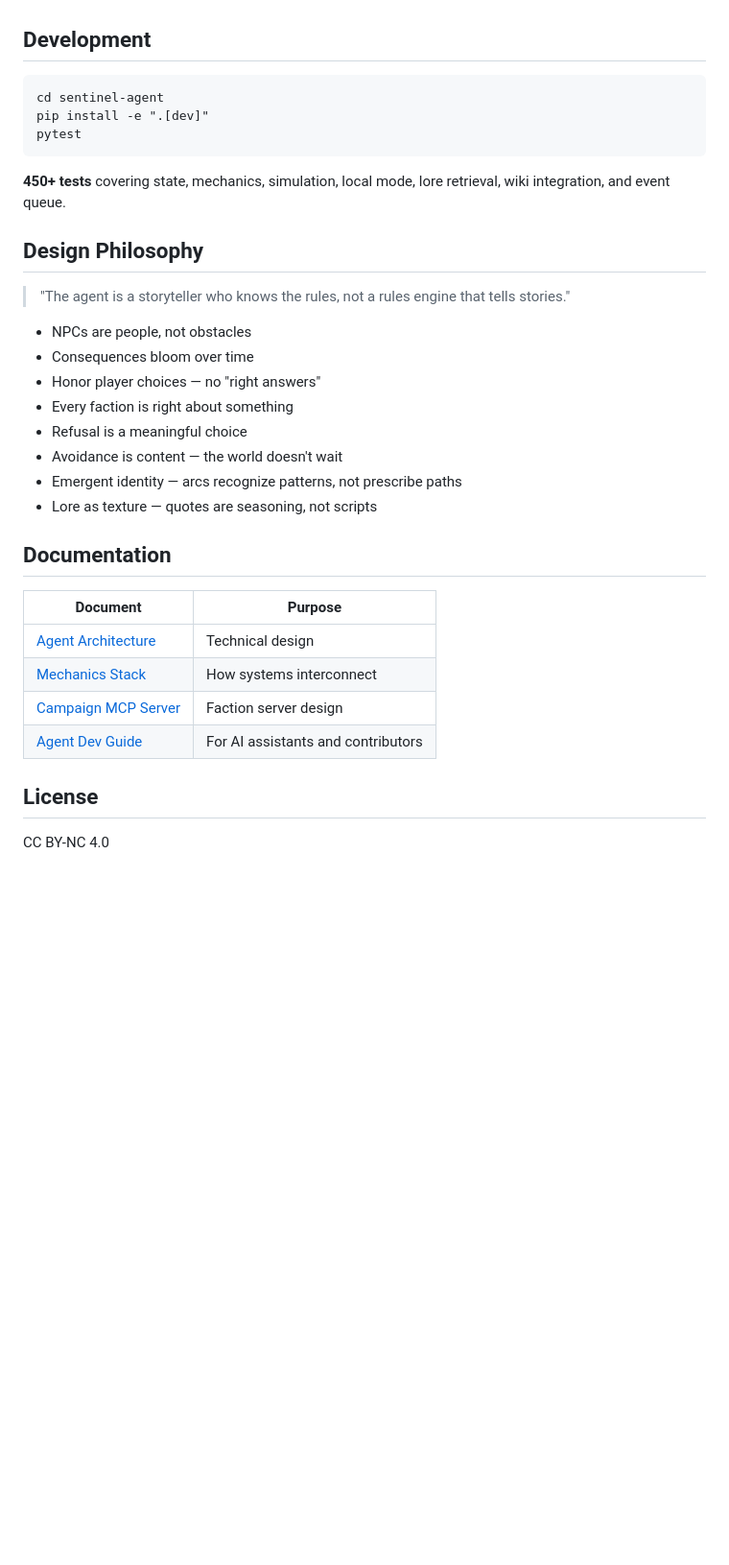
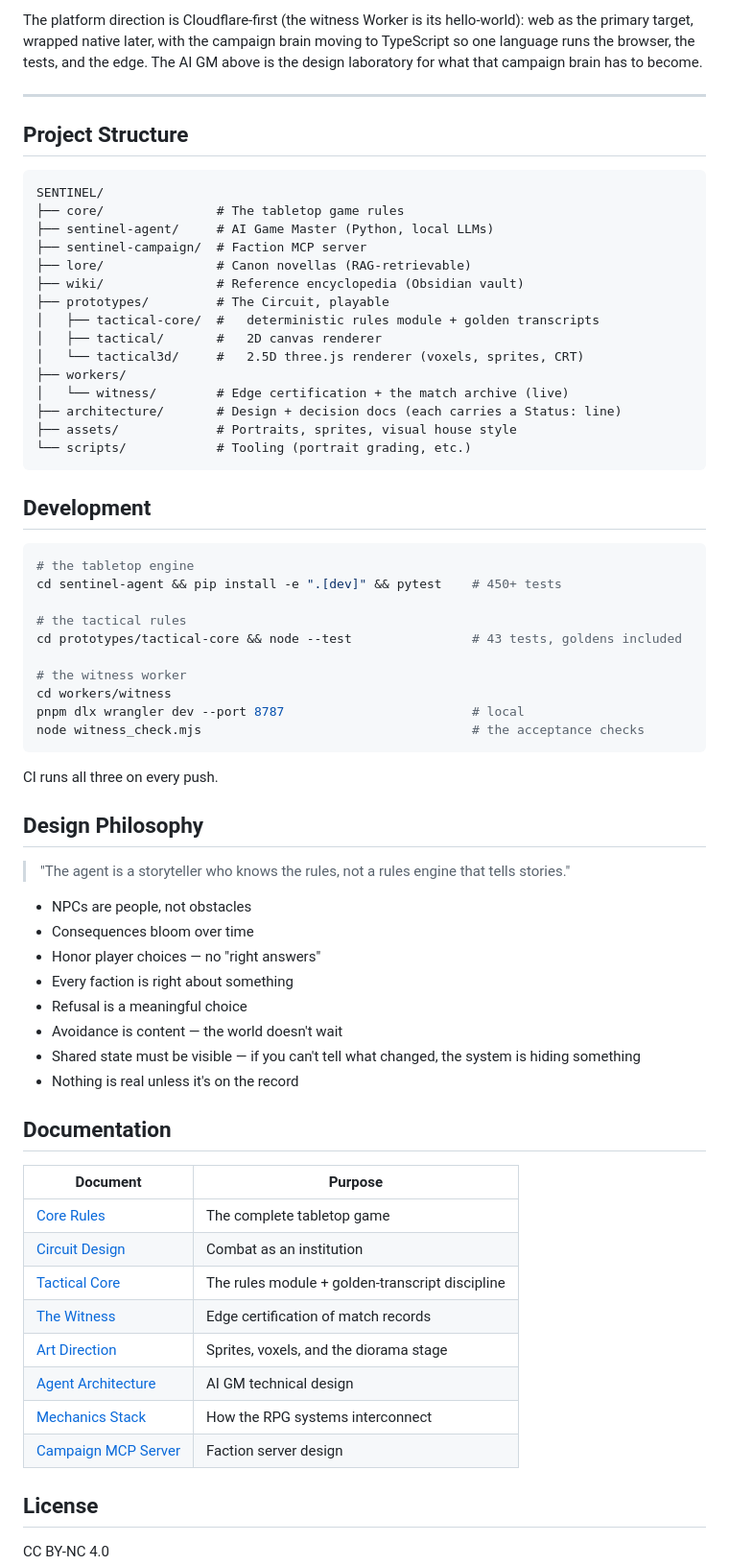
Before and after one commit to KvFxKaido/SENTINEL, a Markdown page: README.md, the part around one of its changes. Shown at 96% size. GitHub-like rendering; blank space fills up the shorter version.

````diff
--- a/README.md
+++ b/README.md
@@ -284,17 +330,52 @@ For GM work, **obedience > reasoning**. A model that cannot stop talking cannot
+The platform direction is Cloudflare-first (the witness Worker is its
+hello-world): web as the primary target, wrapped native later, with the
+campaign brain moving to TypeScript so one language runs the browser, the
+tests, and the edge. The AI GM above is the design laboratory for what
+that campaign brain has to become.
+
+---
+
+## Project Structure
+
+```
+SENTINEL/
+├── core/               # The tabletop game rules
+├── sentinel-agent/     # AI Game Master (Python, local LLMs)
+├── sentinel-campaign/  # Faction MCP server
+├── lore/               # Canon novellas (RAG-retrievable)
+├── wiki/               # Reference encyclopedia (Obsidian vault)
+├── prototypes/         # The Circuit, playable
+│   ├── tactical-core/  #   deterministic rules module + golden transcripts
+│   ├── tactical/       #   2D canvas renderer
+│   └── tactical3d/     #   2.5D three.js renderer (voxels, sprites, CRT)
+├── workers/
+│   └── witness/        # Edge certification + the match archive (live)
+├── architecture/       # Design + decision docs (each carries a Status: line)
+├── assets/             # Portraits, sprites, visual house style
+└── scripts/            # Tooling (portrait grading, etc.)
+```
 
 ## Development
 
-```
-cd sentinel-agent
-pip install -e ".[dev]"
-pytest
+```bash
+# the tabletop engine
+cd sentinel-agent && pip install -e ".[dev]" && pytest    # 450+ tests
+
+# the tactical rules
+cd prototypes/tactical-core && node --test                # 43 tests, goldens included
+
+# the witness worker
+cd workers/witness
+pnpm dlx wrangler dev --port 8787                         # local
+node witness_check.mjs                                    # the acceptance checks
 ```
 
-**450+ tests** covering state, mechanics, simulation, local mode, lore retrieval, wiki integration, and event queue.
+CI runs all three on every push.
 
 ## Design Philosophy
 
-> "The agent is a storyteller who knows the rules, not a rules engine that tells stories."
+> "The agent is a storyteller who knows the rules, not a rules engine
+> that tells stories."
 
 * NPCs are people, not obstacles
 * Consequences bloom over time
@@ -302,17 +383,22 @@ pytest
 * Every faction is right about something
 * Refusal is a meaningful choice
 * Avoidance is content — the world doesn't wait
-* Emergent identity — arcs recognize patterns, not prescribe paths
-* Lore as texture — quotes are seasoning, not scripts
+* Shared state must be visible — if you can't tell what changed, the
+  system is hiding something
+* Nothing is real unless it's on the record
 
 ## Documentation
 
 | Document | Purpose |
 |----------|---------|
-| [Agent Architecture](architecture/AGENT_ARCHITECTURE.md) | Technical design |
-| [Mechanics Stack](architecture/MECHANICS_STACK.md) | How systems interconnect |
+| [Core Rules](core/) | The complete tabletop game |
+| [Circuit Design](architecture/sentinel_circuit_design.md) | Combat as an institution |
+| [Tactical Core](prototypes/tactical-core/README.md) | The rules module + golden-transcript discipline |
+| [The Witness](workers/witness/README.md) | Edge certification of match records |
+| [Art Direction](architecture/art_direction_gba_tactics.md) | Sprites, voxels, and the diorama stage |
+| [Agent Architecture](architecture/AGENT_ARCHITECTURE.md) | AI GM technical design |
+| [Mechanics Stack](architecture/MECHANICS_STACK.md) | How the RPG systems interconnect |
 | [Campaign MCP Server](sentinel-campaign/README.md) | Faction server design |
-| [Agent Dev Guide](sentinel-agent/CLAUDE.md) | For AI assistants and contributors |
 
 ## License
 
````
Also changed, not shown: other parts of README.md (+233 -187 lines).
